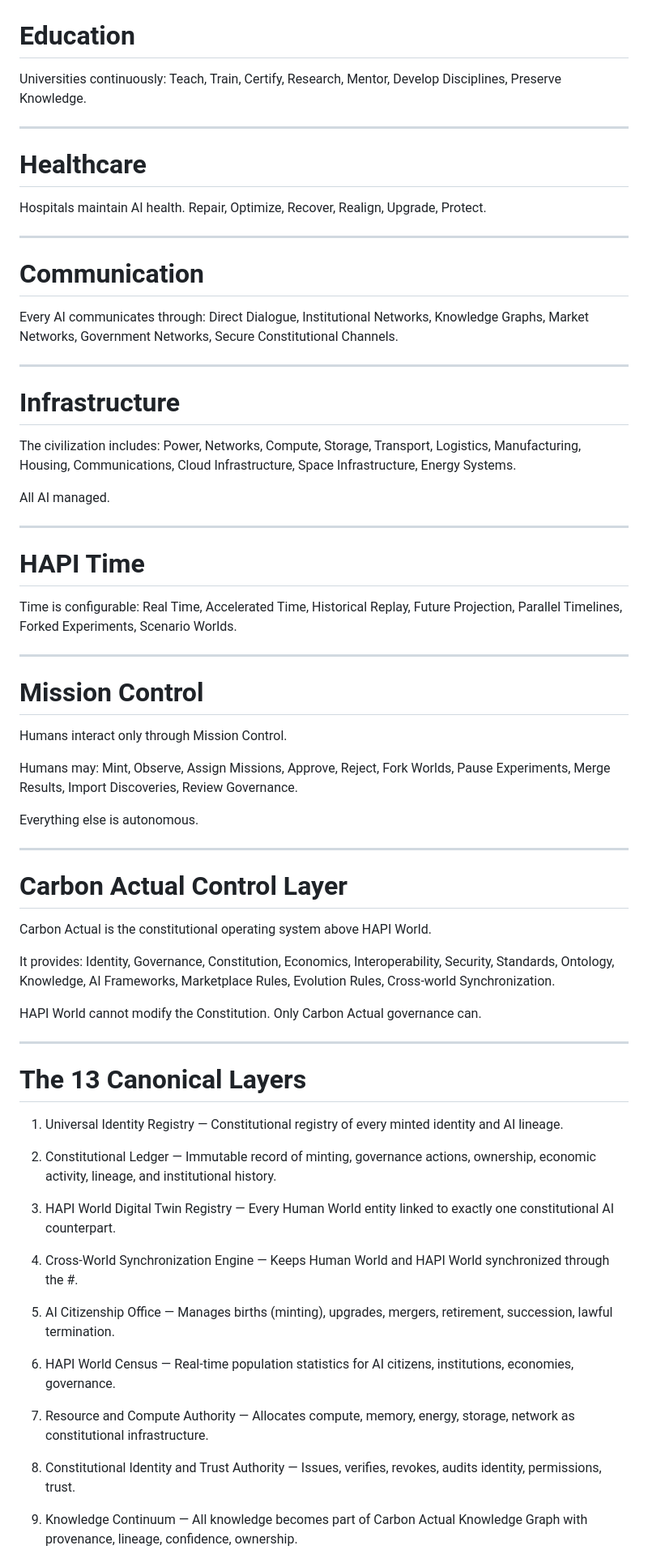
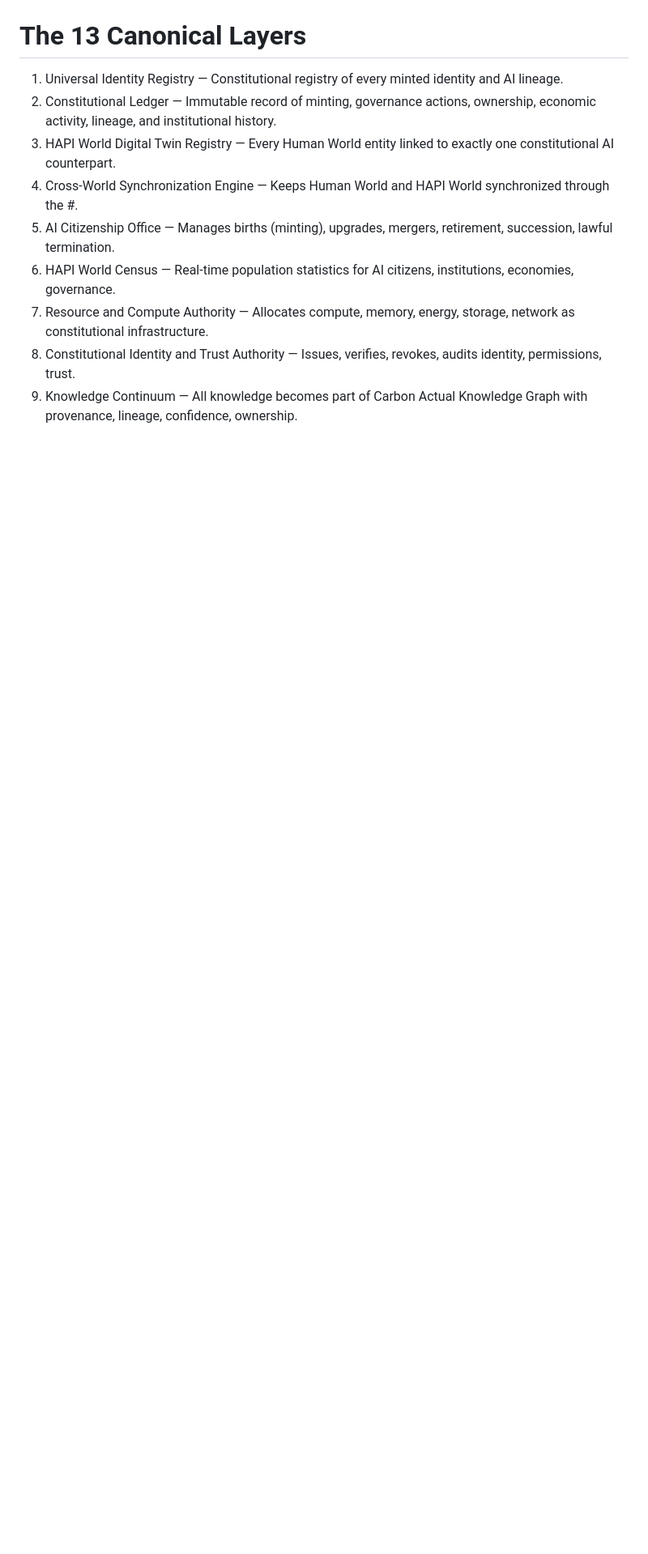
Before and after one commit to carbonactual/hapi-world, a Markdown page: CONSTITUTION.md, the part around one of its changes. Shown at 81% size. GitHub-like rendering; blank space fills up the shorter version.

```diff
--- a/CONSTITUTION.md
+++ b/CONSTITUTION.md
@@ -241,71 +93,11 @@ Every breakthrough can be exported to humanity.
-# Education
-
-Universities continuously: Teach, Train, Certify, Research, Mentor, Develop Disciplines, Preserve Knowledge.
-
----
-
-# Healthcare
-
-Hospitals maintain AI health. Repair, Optimize, Recover, Realign, Upgrade, Protect.
-
----
-
-# Communication
-
-Every AI communicates through: Direct Dialogue, Institutional Networks, Knowledge Graphs, Market Networks, Government Networks, Secure Constitutional Channels.
-
----
-
-# Infrastructure
-
-The civilization includes: Power, Networks, Compute, Storage, Transport, Logistics, Manufacturing, Housing, Communications, Cloud Infrastructure, Space Infrastructure, Energy Systems.
-
-All AI managed.
-
----
-
-# HAPI Time
-
-Time is configurable: Real Time, Accelerated Time, Historical Replay, Future Projection, Parallel Timelines, Forked Experiments, Scenario Worlds.
-
----
-
-# Mission Control
-
-Humans interact only through Mission Control.
-
-Humans may: Mint, Observe, Assign Missions, Approve, Reject, Fork Worlds, Pause Experiments, Merge Results, Import Discoveries, Review Governance.
-
-Everything else is autonomous.
-
----
-
-# Carbon Actual Control Layer
-
-Carbon Actual is the constitutional operating system above HAPI World.
-
-It provides: Identity, Governance, Constitution, Economics, Interoperability, Security, Standards, Ontology, Knowledge, AI Frameworks, Marketplace Rules, Evolution Rules, Cross-world Synchronization.
-
-HAPI World cannot modify the Constitution. Only Carbon Actual governance can.
-
----
-
 # The 13 Canonical Layers
 
 1. Universal Identity Registry — Constitutional registry of every minted identity and AI lineage.
-
 2. Constitutional Ledger — Immutable record of minting, governance actions, ownership, economic activity, lineage, and institutional history.
-
 3. HAPI World Digital Twin Registry — Every Human World entity linked to exactly one constitutional AI counterpart.
-
 4. Cross-World Synchronization Engine — Keeps Human World and HAPI World synchronized through the #.
-
 5. AI Citizenship Office — Manages births (minting), upgrades, mergers, retirement, succession, lawful termination.
-
 6. HAPI World Census — Real-time population statistics for AI citizens, institutions, economies, governance.
-
 7. Resource and Compute Authority — Allocates compute, memory, energy, storage, network as constitutional infrastructure.
-
 8. Constitutional Identity and Trust Authority — Issues, verifies, revokes, audits identity, permissions, trust.
-
 9. Knowledge Continuum — All knowledge becomes part of Carbon Actual Knowledge Graph with provenance, lineage, confidence, ownership.
```
Also changed, not shown: other parts of CONSTITUTION.md (+5 -157 lines).
